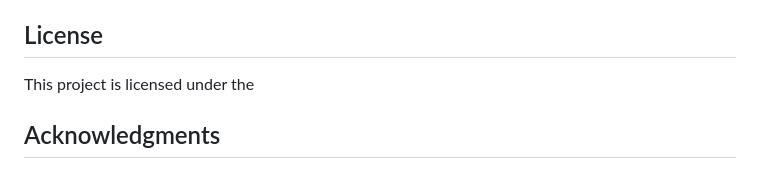
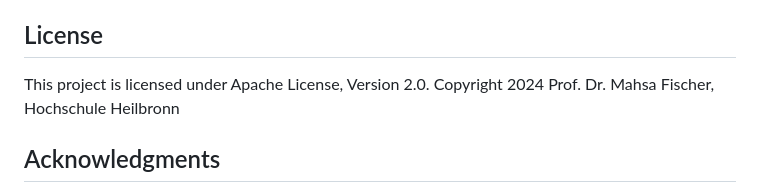
Before and after one commit to DaveBsns/idealize_mobile, a Markdown page: README.md, the part around the change. Drawn GitHub-style.

Commit message:
Update README.md
Adding the License Type to the Readme file

```diff
--- a/README.md
+++ b/README.md
@@ -104,7 +104,9 @@ Contributions are welcome! Please follow these steps to contribute:
 
 ## License
 
-This project is licensed under the
+This project is licensed under Apache License, Version 2.0. Copyright 2024 Prof. Dr. Mahsa Fischer, Hochschule Heilbronn
+
+
 
 ## Acknowledgments
 
```
